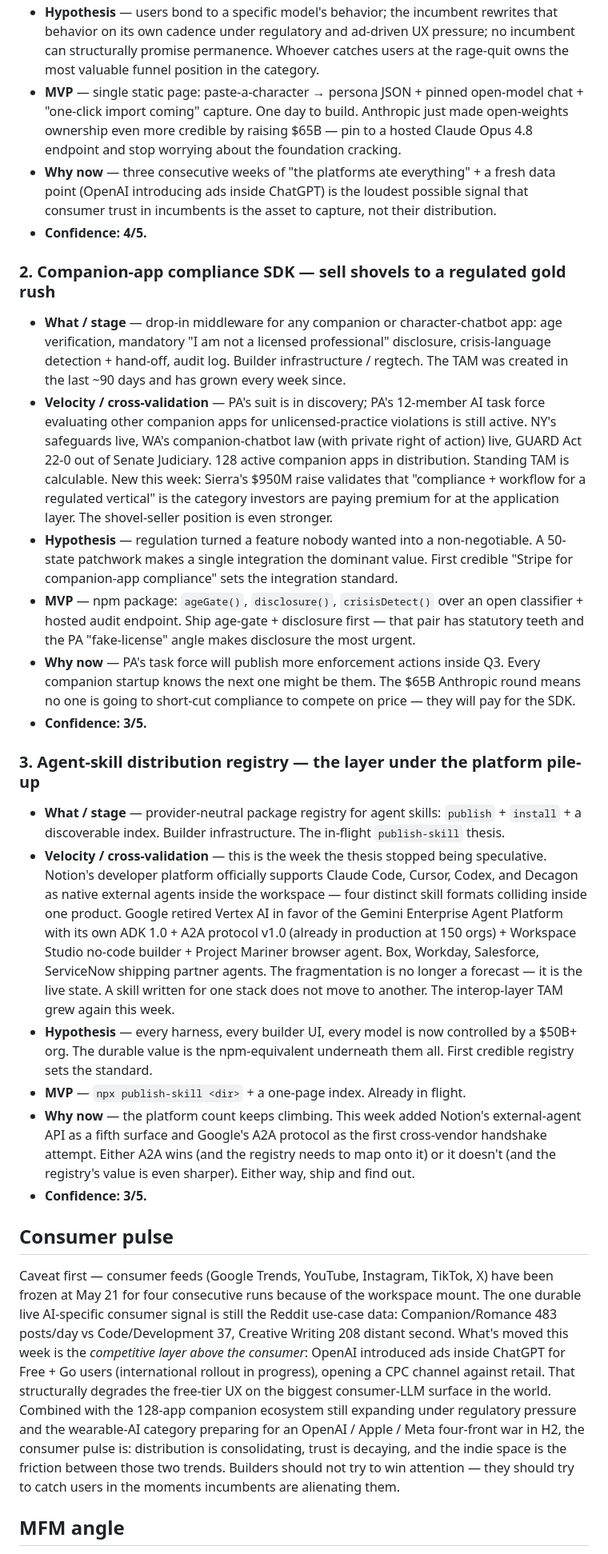
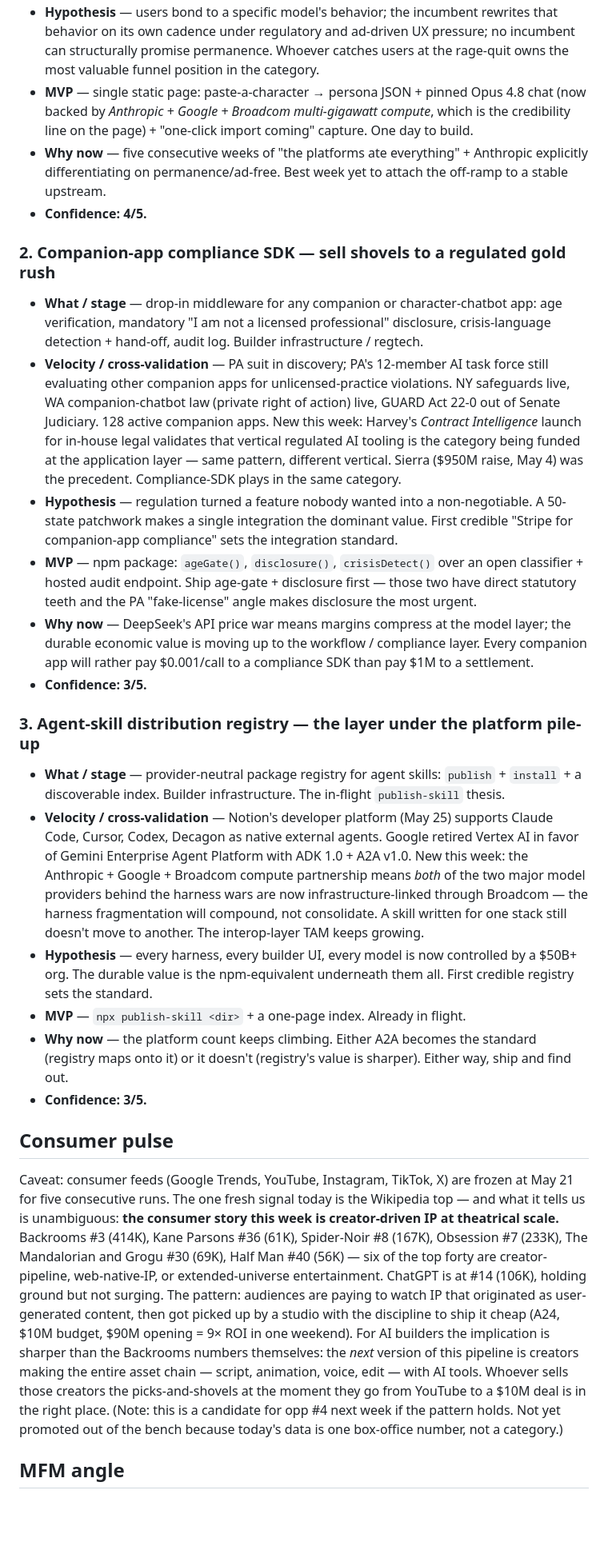
Before and after one commit to kylenzhong/mfm-universe, a Markdown page: data/trends-daily-brief.md, the part around one of its changes. Shown at 80% size. Drawn GitHub-style; blank space fills up the shorter version.

```diff
--- a/data/trends-daily-brief.md
+++ b/data/trends-daily-brief.md
@@ -21,29 +21,29 @@ The three standing opportunities held through three consecutive weeks of platfor
 - **Hypothesis** — users bond to a specific model's behavior; the incumbent rewrites that behavior on its own cadence under regulatory and ad-driven UX pressure; no incumbent can structurally promise permanence. Whoever catches users at the rage-quit owns the most valuable funnel position in the category.
-- **MVP** — single static page: paste-a-character → persona JSON + pinned open-model chat + "one-click import coming" capture. One day to build. Anthropic just made open-weights ownership even more credible by raising $65B — pin to a hosted Claude Opus 4.8 endpoint and stop worrying about the foundation cracking.
-- **Why now** — three consecutive weeks of "the platforms ate everything" + a fresh data point (OpenAI introducing ads inside ChatGPT) is the loudest possible signal that consumer trust in incumbents is the asset to capture, not their distribution.
+- **MVP** — single static page: paste-a-character → persona JSON + pinned Opus 4.8 chat (now backed by *Anthropic + Google + Broadcom multi-gigawatt compute*, which is the credibility line on the page) + "one-click import coming" capture. One day to build.
+- **Why now** — five consecutive weeks of "the platforms ate everything" + Anthropic explicitly differentiating on permanence/ad-free. Best week yet to attach the off-ramp to a stable upstream.
 - **Confidence: 4/5.**
 
 ### 2. Companion-app compliance SDK — sell shovels to a regulated gold rush
 
-- **What / stage** — drop-in middleware for any companion or character-chatbot app: age verification, mandatory "I am not a licensed professional" disclosure, crisis-language detection + hand-off, audit log. Builder infrastructure / regtech. The TAM was created in the last ~90 days and has grown every week since.
-- **Velocity / cross-validation** — PA's suit is in discovery; PA's 12-member AI task force evaluating other companion apps for unlicensed-practice violations is still active. NY's safeguards live, WA's companion-chatbot law (with private right of action) live, GUARD Act 22-0 out of Senate Judiciary. 128 active companion apps in distribution. Standing TAM is calculable. New this week: Sierra's $950M raise validates that "compliance + workflow for a regulated vertical" is the category investors are paying premium for at the application layer. The shovel-seller position is even stronger.
+- **What / stage** — drop-in middleware for any companion or character-chatbot app: age verification, mandatory "I am not a licensed professional" disclosure, crisis-language detection + hand-off, audit log. Builder infrastructure / regtech.
+- **Velocity / cross-validation** — PA suit in discovery; PA's 12-member AI task force still evaluating other companion apps for unlicensed-practice violations. NY safeguards live, WA companion-chatbot law (private right of action) live, GUARD Act 22-0 out of Senate Judiciary. 128 active companion apps. New this week: Harvey's *Contract Intelligence* launch for in-house legal validates that vertical regulated AI tooling is the category being funded at the application layer — same pattern, different vertical. Sierra ($950M raise, May 4) was the precedent. Compliance-SDK plays in the same category.
 - **Hypothesis** — regulation turned a feature nobody wanted into a non-negotiable. A 50-state patchwork makes a single integration the dominant value. First credible "Stripe for companion-app compliance" sets the integration standard.
-- **MVP** — npm package: `ageGate()`, `disclosure()`, `crisisDetect()` over an open classifier + hosted audit endpoint. Ship age-gate + disclosure first — that pair has statutory teeth and the PA "fake-license" angle makes disclosure the most urgent.
-- **Why now** — PA's task force will publish more enforcement actions inside Q3. Every companion startup knows the next one might be them. The $65B Anthropic round means no one is going to short-cut compliance to compete on price — they will pay for the SDK.
+- **MVP** — npm package: `ageGate()`, `disclosure()`, `crisisDetect()` over an open classifier + hosted audit endpoint. Ship age-gate + disclosure first — those two have direct statutory teeth and the PA "fake-license" angle makes disclosure the most urgent.
+- **Why now** — DeepSeek's API price war means margins compress at the model layer; the durable economic value is moving up to the workflow / compliance layer. Every companion app will rather pay $0.001/call to a compliance SDK than pay $1M to a settlement.
 - **Confidence: 3/5.**
 
 ### 3. Agent-skill distribution registry — the layer under the platform pile-up
 
 - **What / stage** — provider-neutral package registry for agent skills: `publish` + `install` + a discoverable index. Builder infrastructure. The in-flight `publish-skill` thesis.
-- **Velocity / cross-validation** — this is the week the thesis stopped being speculative. Notion's developer platform officially supports Claude Code, Cursor, Codex, and Decagon as native external agents inside the workspace — four distinct skill formats colliding inside one product. Google retired Vertex AI in favor of the Gemini Enterprise Agent Platform with its own ADK 1.0 + A2A protocol v1.0 (already in production at 150 orgs) + Workspace Studio no-code builder + Project Mariner browser agent. Box, Workday, Salesforce, ServiceNow shipping partner agents. The fragmentation is no longer a forecast — it is the live state. A skill written for one stack does not move to another. The interop-layer TAM grew again this week.
+- **Velocity / cross-validation** — Notion's developer platform (May 25) supports Claude Code, Cursor, Codex, Decagon as native external agents. Google retired Vertex AI in favor of Gemini Enterprise Agent Platform with ADK 1.0 + A2A v1.0. New this week: the Anthropic + Google + Broadcom compute partnership means *both* of the two major model providers behind the harness wars are now infrastructure-linked through Broadcom — the harness fragmentation will compound, not consolidate. A skill written for one stack still doesn't move to another. The interop-layer TAM keeps growing.
 - **Hypothesis** — every harness, every builder UI, every model is now controlled by a $50B+ org. The durable value is the npm-equivalent underneath them all. First credible registry sets the standard.
 - **MVP** — `npx publish-skill <dir>` + a one-page index. Already in flight.
-- **Why now** — the platform count keeps climbing. This week added Notion's external-agent API as a fifth surface and Google's A2A protocol as the first cross-vendor handshake attempt. Either A2A wins (and the registry needs to map onto it) or it doesn't (and the registry's value is even sharper). Either way, ship and find out.
+- **Why now** — the platform count keeps climbing. Either A2A becomes the standard (registry maps onto it) or it doesn't (registry's value is sharper). Either way, ship and find out.
 - **Confidence: 3/5.**
 
 ## Consumer pulse
 
-Caveat first — consumer feeds (Google Trends, YouTube, Instagram, TikTok, X) have been frozen at May 21 for four consecutive runs because of the workspace mount. The one durable live AI-specific consumer signal is still the Reddit use-case data: Companion/Romance 483 posts/day vs Code/Development 37, Creative Writing 208 distant second. What's moved this week is the *competitive layer above the consumer*: OpenAI introduced ads inside ChatGPT for Free + Go users (international rollout in progress), opening a CPC channel against retail. That structurally degrades the free-tier UX on the biggest consumer-LLM surface in the world. Combined with the 128-app companion ecosystem still expanding under regulatory pressure and the wearable-AI category preparing for an OpenAI / Apple / Meta four-front war in H2, the consumer pulse is: distribution is consolidating, trust is decaying, and the indie space is the friction between those two trends. Builders should not try to win attention — they should try to catch users in the moments incumbents are alienating them.
+Caveat: consumer feeds (Google Trends, YouTube, Instagram, TikTok, X) are frozen at May 21 for five consecutive runs. The one fresh signal today is the Wikipedia top — and what it tells us is unambiguous: **the consumer story this week is creator-driven IP at theatrical scale.** Backrooms #3 (414K), Kane Parsons #36 (61K), Spider-Noir #8 (167K), Obsession #7 (233K), The Mandalorian and Grogu #30 (69K), Half Man #40 (56K) — six of the top forty are creator-pipeline, web-native-IP, or extended-universe entertainment. ChatGPT is at #14 (106K), holding ground but not surging. The pattern: audiences are paying to watch IP that originated as user-generated content, then got picked up by a studio with the discipline to ship it cheap (A24, $10M budget, $90M opening = 9× ROI in one weekend). For AI builders the implication is sharper than the Backrooms numbers themselves: the *next* version of this pipeline is creators making the entire asset chain — script, animation, voice, edit — with AI tools. Whoever sells those creators the picks-and-shovels at the moment they go from YouTube to a $10M deal is in the right place. (Note: this is a candidate for opp #4 next week if the pattern holds. Not yet promoted out of the bench because today's data is one box-office number, not a category.)
 
 ## MFM angle
 
```
Also changed, not shown: other parts of data/trends-daily-brief.md (+13 -13 lines).
